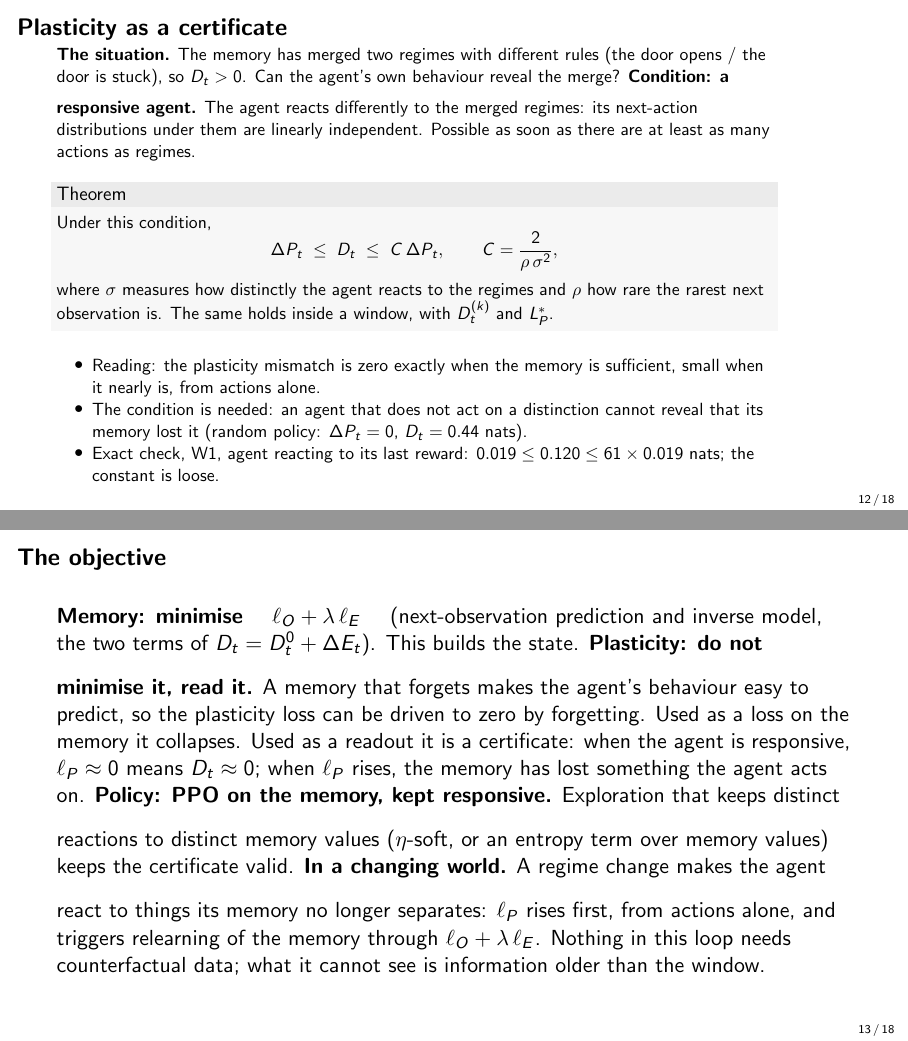
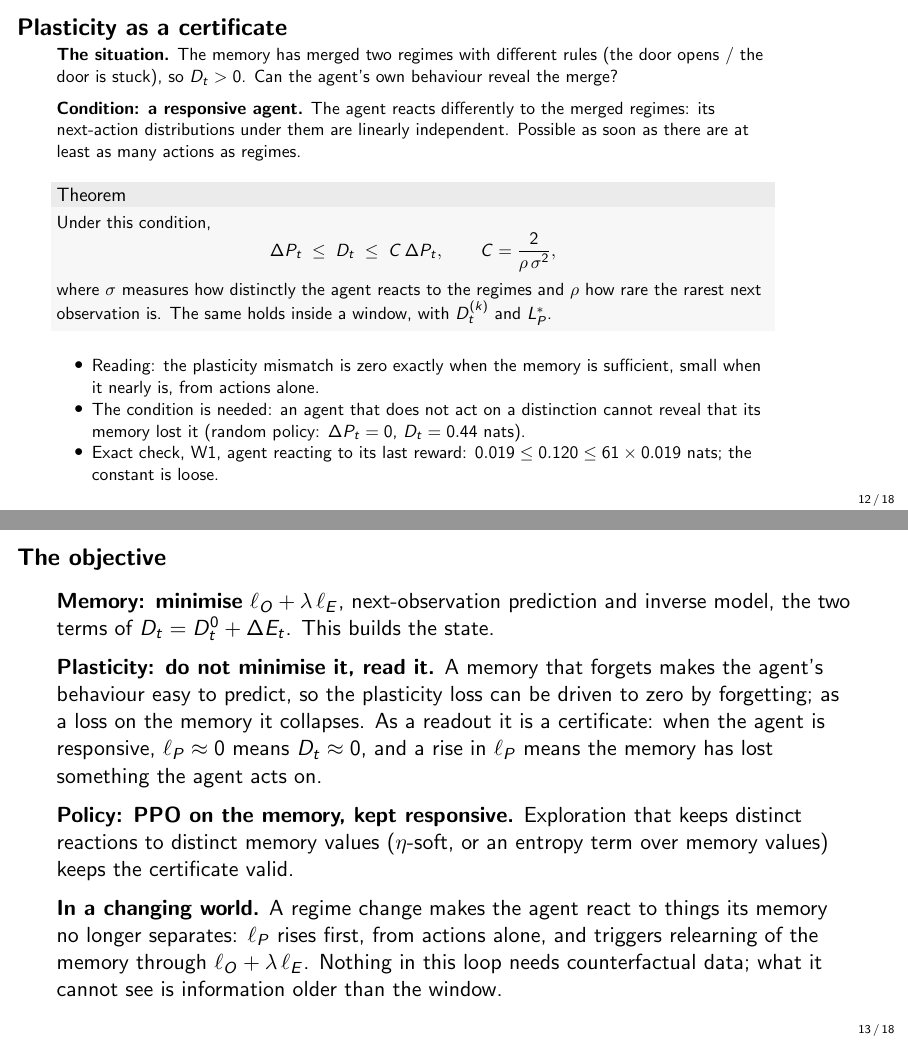
Before and after one commit to Beikewzh/Plasticity_Empowerment_Research_Note, LaTeX slides (slides.tex): pages 12 and 13 of 18, joined at a grey line. Compiled offline with pdfLaTeX.

Commit message:
slides: paragraph breaks on the certificate and objective slides
Co-Authored-By: Claude Fable 5.1 <noreply@anthropic.com>

```diff
--- a/slides.tex
+++ b/slides.tex
@@ -215,9 +215,11 @@ $M$ is a sufficient predictive state ($D_t = 0$) if and only if $D^0_t = 0$ and
 % ---------------------------------------------------------------
 \begin{frame}[shrink=10]{Plasticity as a certificate}
 \textbf{The situation.} The memory has merged two regimes with different rules (the door opens / the door is stuck), so $D_t > 0$. Can the agent's own behaviour reveal the merge?
-\vspace{2mm}
+
+\medskip
 \textbf{Condition: a responsive agent.} The agent reacts differently to the merged regimes: its next-action distributions under them are linearly independent. Possible as soon as there are at least as many actions as regimes.
-\vspace{2mm}
+
+\medskip
 \begin{block}{Theorem}
 Under this condition,
 \[
@@ -235,12 +237,15 @@ where $\sigma$ measures how distinctly the agent reacts to the regimes and $\rho
 
 % ---------------------------------------------------------------
 \begin{frame}{The objective}
-\textbf{Memory: minimise} \quad $\ell_O + \lambda\,\ell_E$ \quad (next-observation prediction and inverse model, the two terms of $D_t = D^0_t + \Delta E_t$). This builds the state.
-\vspace{3mm}
-\textbf{Plasticity: do not minimise it, read it.} A memory that forgets makes the agent's behaviour easy to predict, so the plasticity loss can be driven to zero by forgetting. Used as a loss on the memory it collapses. Used as a readout it is a certificate: when the agent is responsive, $\ell_P \approx 0$ means $D_t \approx 0$; when $\ell_P$ rises, the memory has lost something the agent acts on.
-\vspace{3mm}
+\textbf{Memory: minimise} $\ell_O + \lambda\,\ell_E$, next-observation prediction and inverse model, the two terms of $D_t = D^0_t + \Delta E_t$. This builds the state.
+
+\medskip
+\textbf{Plasticity: do not minimise it, read it.} A memory that forgets makes the agent's behaviour easy to predict, so the plasticity loss can be driven to zero by forgetting; as a loss on the memory it collapses. As a readout it is a certificate: when the agent is responsive, $\ell_P \approx 0$ means $D_t \approx 0$, and a rise in $\ell_P$ means the memory has lost something the agent acts on.
+
+\medskip
 \textbf{Policy: PPO on the memory, kept responsive.} Exploration that keeps distinct reactions to distinct memory values ($\eta$-soft, or an entropy term over memory values) keeps the certificate valid.
-\vspace{3mm}
+
+\medskip
 \textbf{In a changing world.} A regime change makes the agent react to things its memory no longer separates: $\ell_P$ rises first, from actions alone, and triggers relearning of the memory through $\ell_O + \lambda\,\ell_E$. Nothing in this loop needs counterfactual data; what it cannot see is information older than the window.
 \end{frame}
 
```
